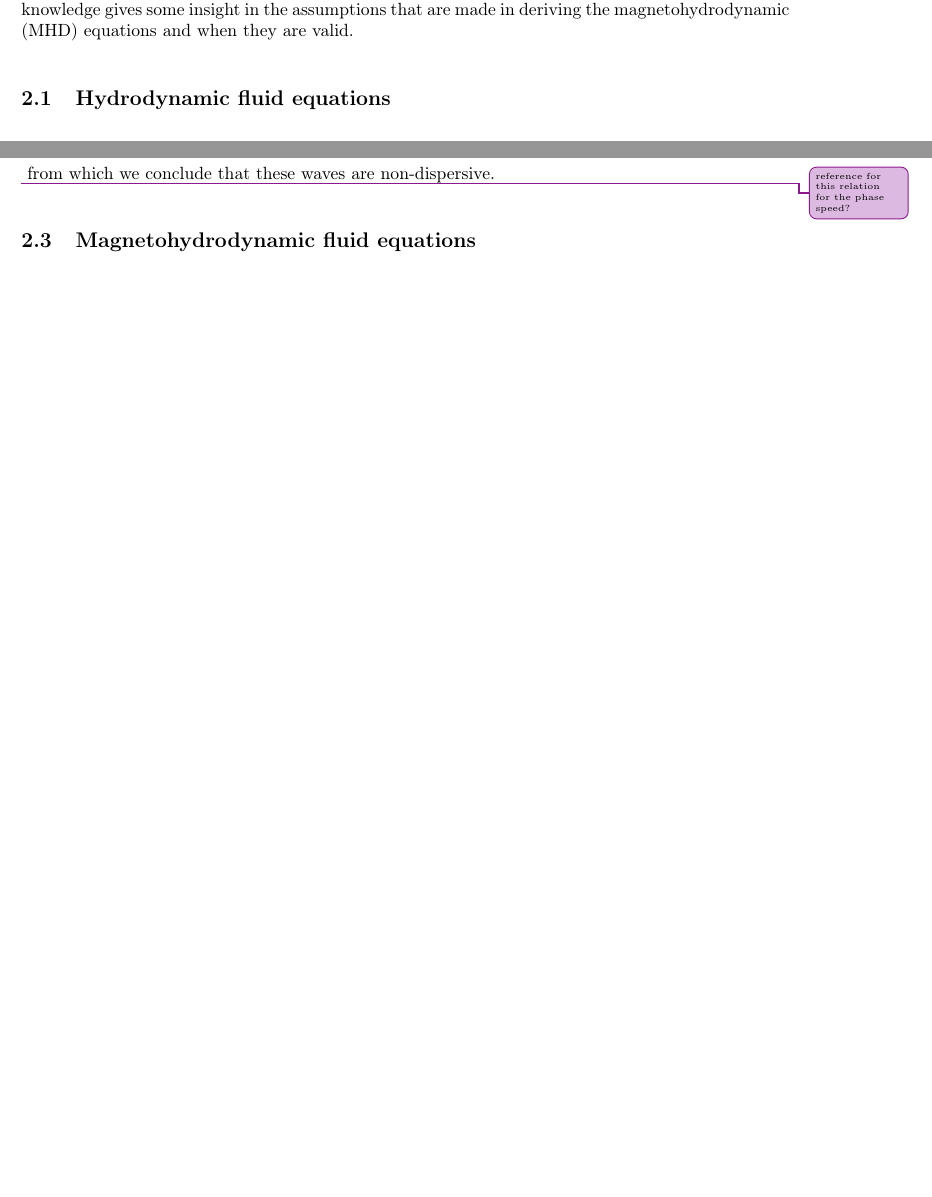
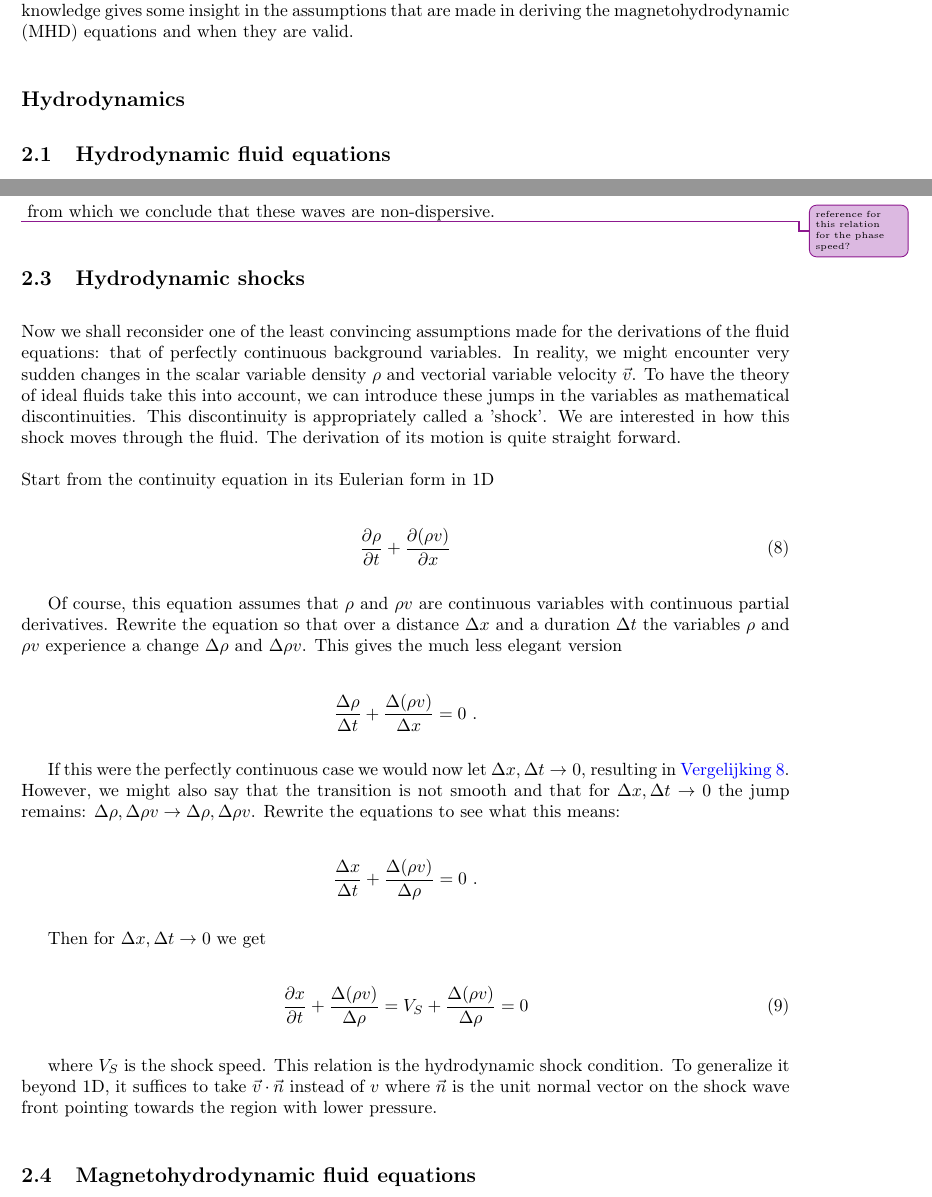
Before and after one commit to Cubedsheep/bachproef-wis-T2, a LaTeX document (verslag/verslag-luytenpieter-tomasreunbrouck.tex, which reads verslag/sections/theorie.tex): two parts of pages 3 and 5 of 8 before the commit and two parts of pages 3 and 5 of 9 after it, joined at a grey line, cut so that both start at the same text, the shorter picture padded with empty space. Compiled offline with pdfLaTeX.

Commit message:
HD shocks

```diff
--- a/verslag/sections/theorie.tex
+++ b/verslag/sections/theorie.tex
@@ -2,6 +2,8 @@
 
 While the main focus of this bachelor project is the numerical modeling of waves in the solar corona, some theoretical background is important to frame the results of our simulations.
 Furthermore, this knowledge gives some insight in the assumptions that are made in deriving the magnetohydrodynamic (MHD) equations and when they are valid.
+
+\subsection*{Hydrodynamics}
 
 \subsection{Hydrodynamic fluid equations}
 The theory in this section is adapted from \cite{notes-fluid-dynamics}. For the first task a non-viscous Newtonian fluid is considered. Heat conduction and dissipation is neglected as well.
@@ -107,6 +109,34 @@ The phase velocity is given by
 \end{equation}
 \improvement{reference for this relation for the phase speed?}
 from which we conclude that these waves are non-dispersive.
+
+\subsection{Hydrodynamic shocks}
+
+Now we shall reconsider one of the least convincing assumptions made for the derivations of the fluid equations: that of perfectly continuous background variables. In reality, we might encounter very sudden changes in the scalar variable density $\rho$ and vectorial variable velocity $\vec{v}$. To have the theory of ideal fluids take this into account, we can introduce these jumps in the variables as mathematical discontinuities. This discontinuity is appropriately called a 'shock'. We are interested in how this shock moves through the fluid. The derivation of its motion is quite straight forward.\\
+\\
+Start from the continuity equation in its Eulerian form in 1D
+
+\begin{equation}
+\label{eq:continuity-Euler}
+\frac{\partial \rho}{\partial t} + \frac{\partial(\rho v)}{\partial x}
+\end{equation}
+
+Of course, this equation assumes that $\rho$ and $\rho v$ are continuous variables with continuous partial derivatives. Rewrite the equation so that over a distance $\Delta x$ and a duration $\Delta t$ the variables $\rho$ and $\rho v$ experience a change $\Delta\rho$ and $\Delta \rho v$. This gives the much less elegant version
+
+$$ \frac{\Delta \rho}{\Delta t} + \frac{\Delta(\rho v)}{\Delta x} = 0 \ . $$
+
+If this were the perfectly continuous case we would now let $\Delta x, \Delta t \to 0$, resulting in \autoref{eq:continuity-Euler}. However, we might also say that the transition is not smooth and that for $\Delta x, \Delta t \to 0$ the jump remains: $ \Delta \rho, \Delta \rho v \to \Delta \rho, \Delta \rho v $. Rewrite the equations to see what this means:
+
+$$ \frac{\Delta x}{\Delta t} + \frac{\Delta(\rho v)}{\Delta \rho} = 0 \ . $$
+
+Then for $\Delta x, \Delta t \to 0$ we get
+
+\begin{equation}
+\label{eq:HD-shock-condition}
+\frac{\partial x}{\partial t} + \frac{\Delta(\rho v)}{\Delta \rho} = V_S + \frac{\Delta(\rho v)}{\Delta \rho} = 0
+\end{equation}
+
+where $V_S$ is the shock speed. This relation is the hydrodynamic shock condition. To generalize it beyond 1D, it suffices to take $\vec{v} \cdot \vec{n}$ instead of $v$ where $\vec{n}$ is the unit normal vector on the shock wave front pointing towards the region with lower pressure.
 
 \subsection{Magnetohydrodynamic fluid equations}
 There are two approaches commonly taken in the literature to derive the MHD equations. They are either derived from kinetic gass theory, or postulated with added justification of why they can accuratly describe plasmas.
```
Also changed, not shown: verslag/verslag-luytenpieter-tomasreunbrouck.pdf.
